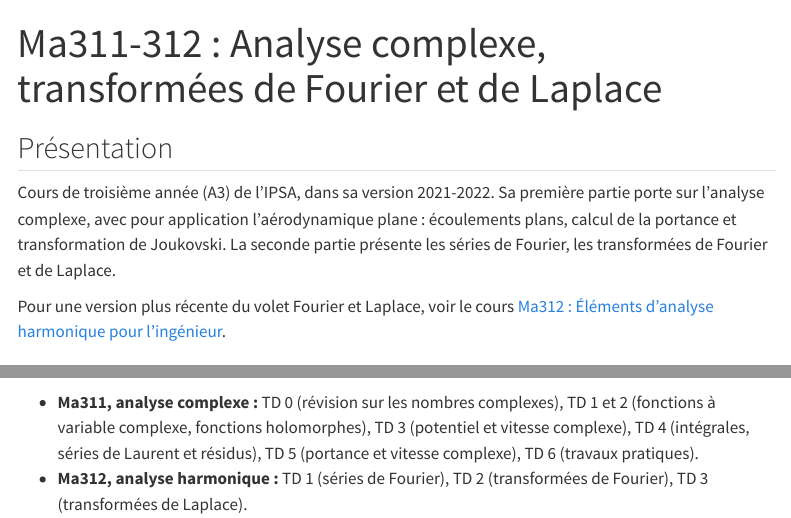
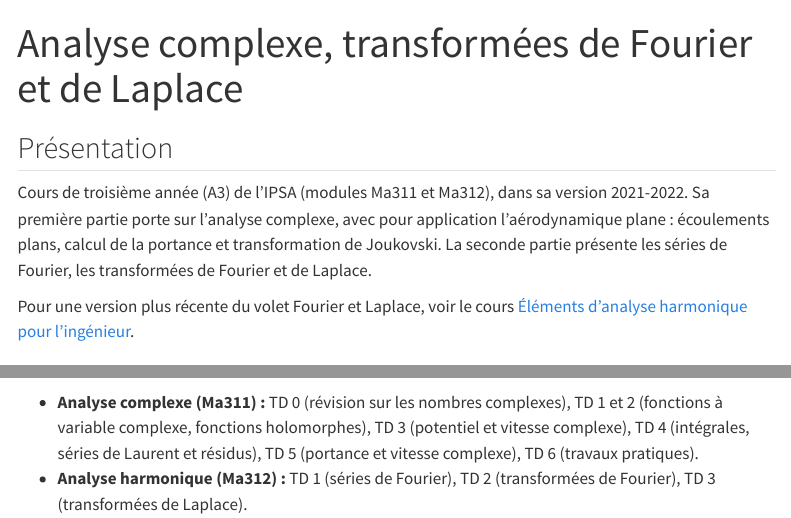
Before and after one commit to GCouffignal/site_perso, a Quarto document (enseignements/A3/cours/ma311-312-analyse-complexe.qmd): the page in a window 1100 px wide, from its top, and a second part further down, joined at a grey line. Rendered offline with R 4.5, knitr and Pandoc in place of Quarto, with nearby package versions; menus at the side of the page are left out.

Commit message:
Cours : titres en avant a la place des codes de modules internes
Les titres de pages, les libelles de la barre laterale et les liens
utilisent le titre du cours (Analyse numerique matricielle, Elements
d'analyse harmonique, Analyse complexe...). Le code du module (Ma223,
Ma311, Ma312) reste mentionne dans le texte de presentation.

Co-Authored-By: Claude <noreply@anthropic.com>
Claude-Session: https://claude.ai/code/session_013u3sjMw8DWg9q7tFWNBiKu

```diff
--- a/_quarto.yml
+++ b/_quarto.yml
@@ -53,7 +53,7 @@ website:
             - section: "Cours et exercices"
               contents:
                 - href: enseignements/A2/cours/ma223-analyse-numerique-matricielle.qmd
-                  text: "Ma223 : analyse numérique matricielle (SVD)"
+                  text: "Analyse numérique matricielle (SVD)"
             - section: "Projets"
               contents:
                 - href: enseignements/A2/projets/fluxopt.qmd
@@ -64,9 +64,9 @@ website:
             - section: "Cours et exercices"
               contents:
                 - href: enseignements/A3/cours/ma312-analyse-harmonique.qmd
-                  text: "Ma312 : analyse harmonique (Fourier, Laplace)"
+                  text: "Analyse harmonique (Fourier, Laplace)"
                 - href: enseignements/A3/cours/ma311-312-analyse-complexe.qmd
-                  text: "Ma311-312 : analyse complexe (cours 2021-2022)"
+                  text: "Analyse complexe (cours 2021-2022)"
             - section: "Projets"
               contents:
                 - href: enseignements/A3/projets/inpainting.qmd
--- a/enseignements/A3/cours/ma311-312-analyse-complexe.qmd
+++ b/enseignements/A3/cours/ma311-312-analyse-complexe.qmd
@@ -1,14 +1,14 @@
 ---
-title: "Ma311-312 : Analyse complexe, transformées de Fourier et de Laplace"
+title: "Analyse complexe, transformées de Fourier et de Laplace"
 description: "Cours 2021-2022 et fascicule de TD : fonctions holomorphes, intégration complexe, résidus, écoulements plans et portance (transformation de Joukovski), puis séries de Fourier, transformées de Fourier et de Laplace."
 order: 2
 ---
 
 ## Présentation
 
-Cours de troisième année (A3) de l'IPSA, dans sa version 2021-2022. Sa première partie porte sur l'analyse complexe, avec pour application l'aérodynamique plane : écoulements plans, calcul de la portance et transformation de Joukovski. La seconde partie présente les séries de Fourier, les transformées de Fourier et de Laplace.
+Cours de troisième année (A3) de l'IPSA (modules Ma311 et Ma312), dans sa version 2021-2022. Sa première partie porte sur l'analyse complexe, avec pour application l'aérodynamique plane : écoulements plans, calcul de la portance et transformation de Joukovski. La seconde partie présente les séries de Fourier, les transformées de Fourier et de Laplace.
 
-Pour une version plus récente du volet Fourier et Laplace, voir le cours [Ma312 : Éléments d'analyse harmonique pour l'ingénieur](ma312-analyse-harmonique.qmd).
+Pour une version plus récente du volet Fourier et Laplace, voir le cours [Éléments d'analyse harmonique pour l'ingénieur](ma312-analyse-harmonique.qmd).
 
 ## Contenu
 
@@ -27,5 +27,5 @@ Les TD sont regroupés dans un fascicule unique.
 
 [📄 Télécharger / Consulter le fascicule de TD au format PDF](Fascicule_TD_Ma311_312_.pdf)
 
-* **Ma311, analyse complexe :** TD 0 (révision sur les nombres complexes), TD 1 et 2 (fonctions à variable complexe, fonctions holomorphes), TD 3 (potentiel et vitesse complexe), TD 4 (intégrales, séries de Laurent et résidus), TD 5 (portance et vitesse complexe), TD 6 (travaux pratiques).
-* **Ma312, analyse harmonique :** TD 1 (séries de Fourier), TD 2 (transformées de Fourier), TD 3 (transformées de Laplace).
+* **Analyse complexe (Ma311) :** TD 0 (révision sur les nombres complexes), TD 1 et 2 (fonctions à variable complexe, fonctions holomorphes), TD 3 (potentiel et vitesse complexe), TD 4 (intégrales, séries de Laurent et résidus), TD 5 (portance et vitesse complexe), TD 6 (travaux pratiques).
+* **Analyse harmonique (Ma312) :** TD 1 (séries de Fourier), TD 2 (transformées de Fourier), TD 3 (transformées de Laplace).
```
Also changed, not shown: enseignements/A2/cours/ma223-analyse-numerique-matricielle.qmd (+2 -2 lines), enseignements/A3/cours/ma312-analyse-harmonique.qmd (+2 -2 lines).
